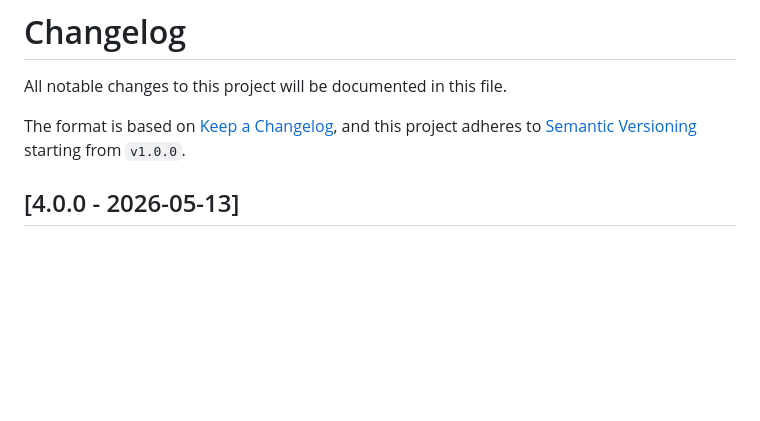
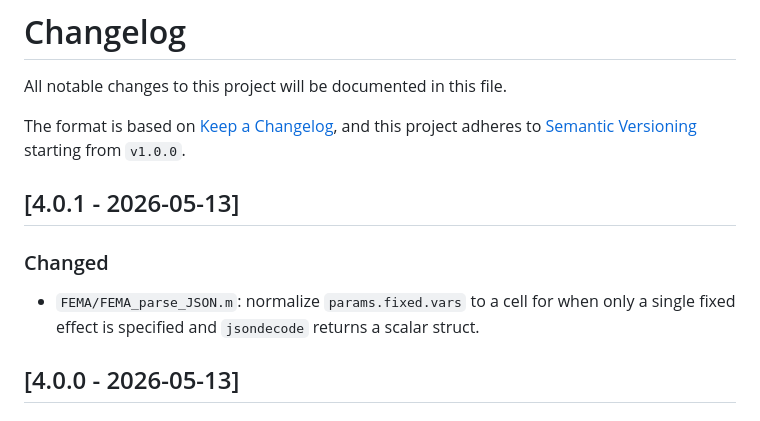
Before and after one commit to cmig-research-group/cmig_tools, a Markdown page: CHANGELOG.md, the part around the change. Rendered like a GitHub page; blank space fills up the shorter version.

Commit message:
updated CHANGELOG.md to reflect FEMA_parse_JSON update
Co-authored-by: dpecheva <63603013+dpecheva@users.noreply.github.com>
Co-authored-by: parekhpravesh <praveshparekh@gmail.com>

```diff
--- a/CHANGELOG.md
+++ b/CHANGELOG.md
@@ -3,6 +3,10 @@ All notable changes to this project will be documented in this file.
 
 The format is based on [Keep a Changelog](https://keepachangelog.com/en/1.0.0/),
 and this project adheres to [Semantic Versioning](https://semver.org/spec/v2.0.0.html) starting from ``v1.0.0``.
+
+## [4.0.1 - 2026-05-13]
+### Changed
+- `FEMA/FEMA_parse_JSON.m`: normalize `params.fixed.vars` to a cell for when only a single fixed effect is specified and `jsondecode` returns a scalar struct.
 
 ## [4.0.0 - 2026-05-13]
 ### Added
```
